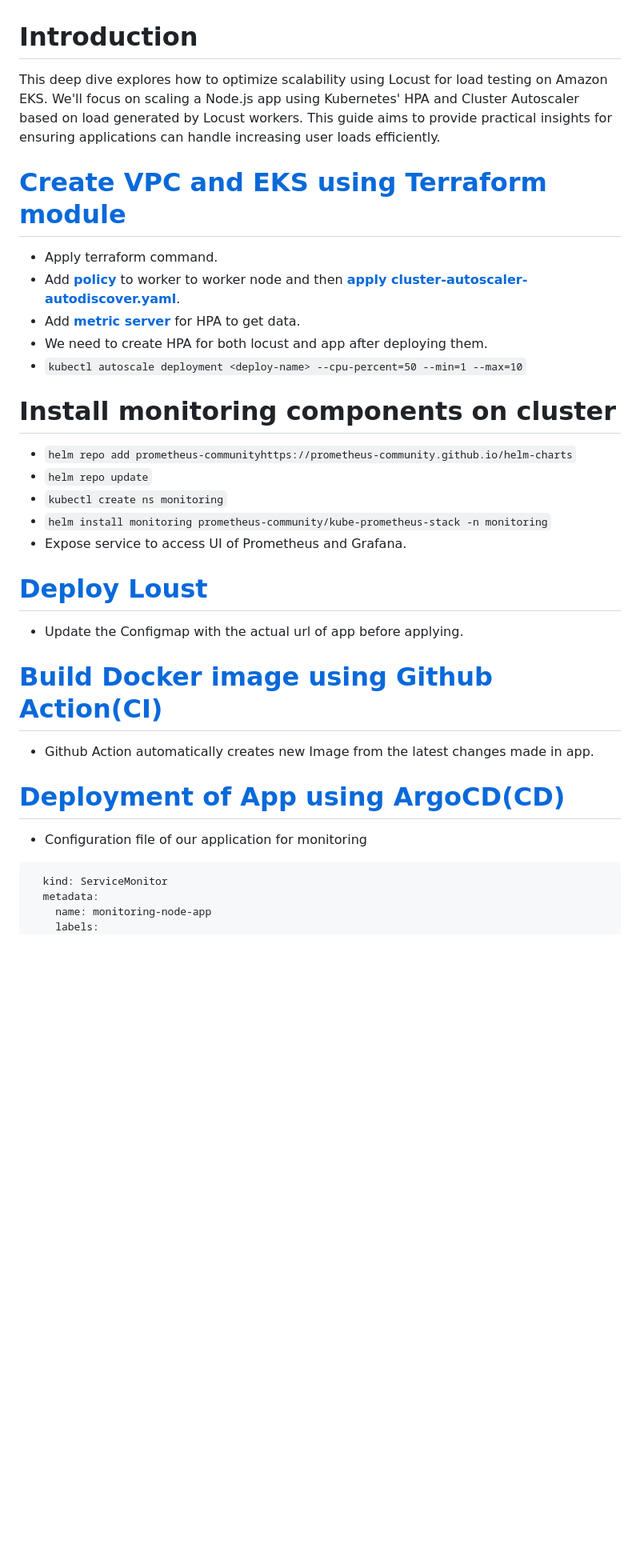
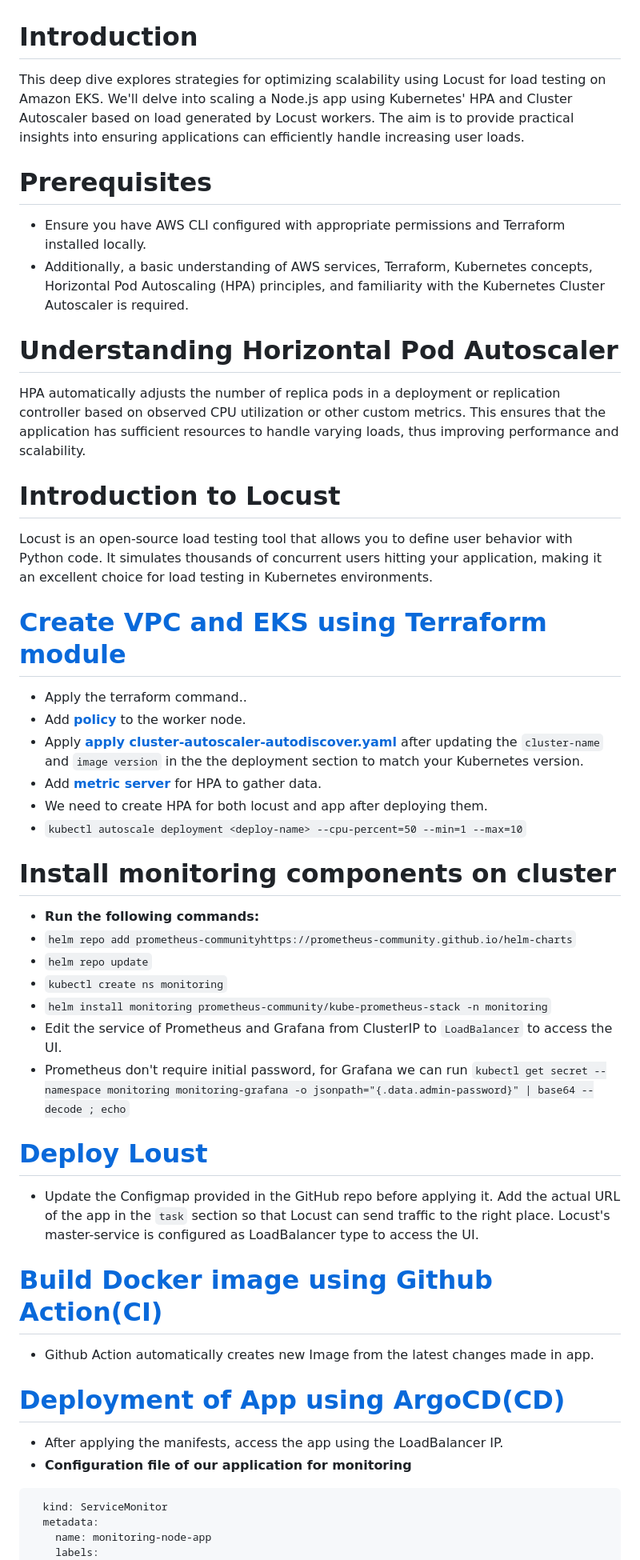
Before and after one commit to anshu049/Load-Test-using-Locust-and-Monitoring, a Markdown page: README.md, the part around the change printed below. Shown: that part at 80% size. Drawn GitHub-style; blank space fills up the shorter version.

````diff
--- a/README.md
+++ b/README.md
@@ -1,28 +1,45 @@
 # Introduction
-This deep dive explores how to optimize scalability using Locust for load testing on Amazon EKS. We'll focus on scaling a Node.js app using Kubernetes' HPA and Cluster Autoscaler based on load generated by Locust workers. This guide aims to provide practical insights for ensuring applications can handle increasing user loads efficiently.
+This deep dive explores strategies for optimizing scalability using Locust for load testing on Amazon EKS. We'll delve into scaling a Node.js app using Kubernetes' HPA and Cluster Autoscaler based on load generated by Locust workers. The aim is to provide practical insights into ensuring applications can efficiently handle increasing user loads.
+
+# Prerequisites
+- Ensure you have AWS CLI configured with appropriate permissions and Terraform installed locally.
+- Additionally, a basic understanding of AWS services, Terraform, Kubernetes concepts, Horizontal Pod Autoscaling (HPA) principles, and familiarity with the Kubernetes Cluster Autoscaler is required.
+
+# Understanding Horizontal Pod Autoscaler
+HPA automatically adjusts the number of replica pods in a deployment or replication controller based on observed CPU utilization or other custom metrics. This ensures that the application has sufficient resources to handle varying loads, thus improving performance and scalability.
+
+# Introduction to Locust
+Locust is an open-source load testing tool that allows you to define user behavior with Python code. It simulates thousands of concurrent users hitting your application, making it an excellent choice for load testing in Kubernetes environments.
 
 # [Create VPC and EKS using Terraform module](https://github.com/anshu049/Load-Test-using-Locust-and-Monitoring/tree/master/eks_using_terraform_modules)
-- Apply terraform command.
-- Add [**policy**](https://github.com/kubernetes/autoscaler/blob/master/cluster-autoscaler/cloudprovider/aws/README.md) to worker to worker node and then [**apply cluster-autoscaler-autodiscover.yaml**](https://github.com/kubernetes/autoscaler/blob/master/cluster-autoscaler/cloudprovider/aws/examples/cluster-autoscaler-autodiscover.yaml).
-- Add [**metric server**](https://github.com/kubernetes-sigs/metrics-server) for HPA to get data.
+- Apply the terraform command..
+- Add [**policy**](https://github.com/kubernetes/autoscaler/blob/master/cluster-autoscaler/cloudprovider/aws/README.md) to the worker node.
+- Apply [**apply cluster-autoscaler-autodiscover.yaml**](https://github.com/kubernetes/autoscaler/blob/master/cluster-autoscaler/cloudprovider/aws/examples/cluster-autoscaler-autodiscover.yaml) after updating the `cluster-name` and `image version` in the the deployment section to match your Kubernetes version.
+- Add [**metric server**](https://github.com/kubernetes-sigs/metrics-server) for HPA to gather data.
 - We need to create HPA for both locust and app after deploying them.
 - `kubectl autoscale deployment <deploy-name> --cpu-percent=50 --min=1 --max=10`
 
 # Install monitoring components on cluster
+- **Run the following commands:**
 - `helm repo add prometheus-communityhttps://prometheus-community.github.io/helm-charts`
 - `helm repo update`
 - `kubectl create ns monitoring`
 - `helm install monitoring prometheus-community/kube-prometheus-stack -n monitoring`
-- Expose service to access UI of Prometheus and Grafana.
+- Edit the service of Prometheus and Grafana from ClusterIP to `LoadBalancer` to access the UI.
+- Prometheus don't require initial password, for Grafana we can run
+`kubectl get secret --namespace monitoring monitoring-grafana -o jsonpath="{.data.admin-password}" | base64 --decode ; echo`
 
 # [Deploy Loust](https://github.com/anshu049/Load-Test-using-Locust-and-Monitoring/tree/master/locust)
-- Update the Configmap with the actual url of app before applying.
+- Update the Configmap provided in the GitHub repo before applying it. Add the actual URL of the app in the `task` section so that Locust can send traffic to the right place. Locust's master-service is configured as LoadBalancer type to access the UI.
+
 
 # [Build Docker image using Github Action(CI)](https://github.com/anshu049/Load-Test-using-Locust-and-Monitoring/blob/master/.github/workflows/CI.yaml)
 - Github Action automatically creates new Image from the latest changes made in app.
 
+
 # [Deployment of App using ArgoCD(CD)](https://github.com/anshu049/Node-App-Manifests)
-- Configuration file of our application for monitoring
+- After applying the manifests, access the app using the LoadBalancer IP.
+- **Configuration file of our application for monitoring**
 ```  apiVersion: monitoring.coreos.com/v1
   kind: ServiceMonitor
   metadata:
````
Also changed, not shown: other parts of README.md (+31 -15 lines).
